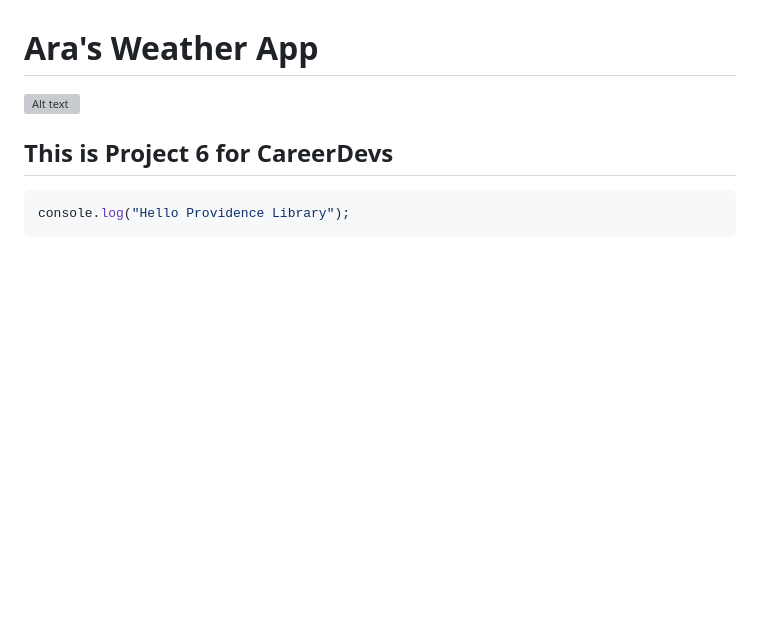
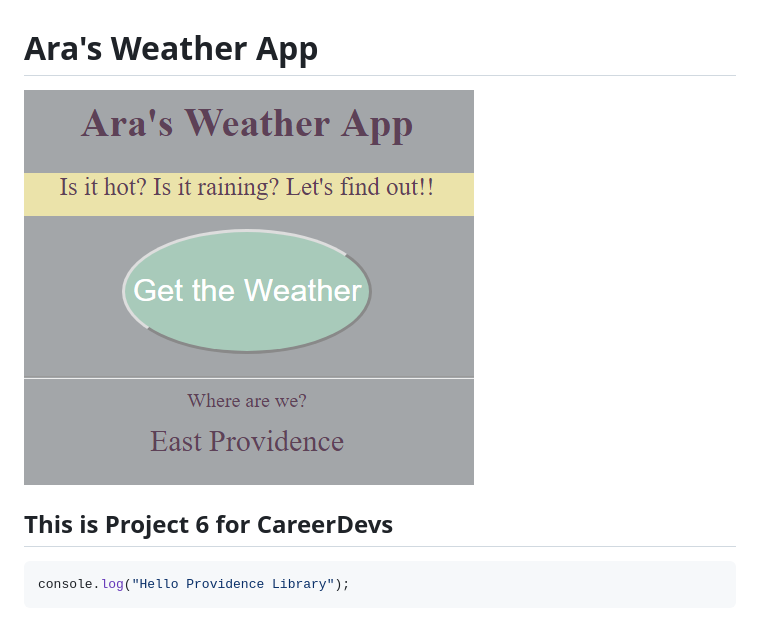
Before and after one commit to MurphyPicard/weatherAPIproject5, a Markdown page: README.md, the part around the change. GitHub-like rendering; pictures changed too: pics/weatherAppThumb.PNG (added); blank space fills up the shorter version; grey boxes are pictures that could not be loaded.

Commit message:
pic again

```diff
--- a/README.md
+++ b/README.md
@@ -1,6 +1,6 @@
 # Ara's Weather App
 
-![Alt text](./pics/weatherAppThumb.PNG)
+![Alt text](pics/weatherAppThumb.PNG)
 
 ## This is Project 6 for CareerDevs
 
```
